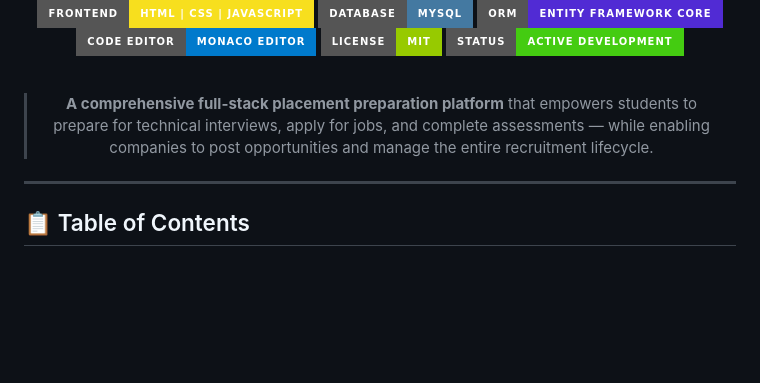
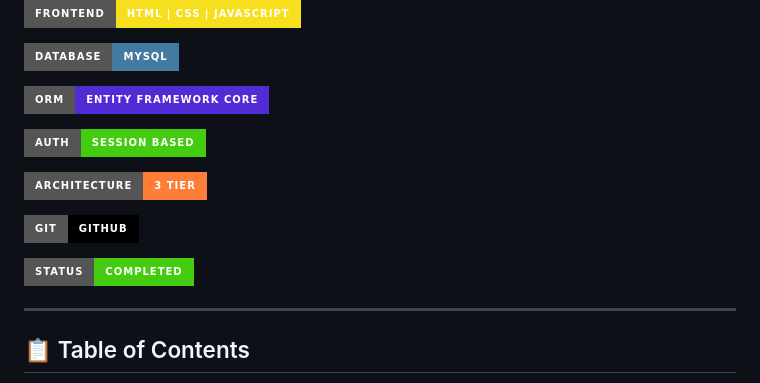
Before and after one commit to kollaaditya/InterviewPreparationAndPlacementTracker, a Markdown page: README.md, the part around one of its changes. Drawn GitHub-style; badges without logos; blank space fills up the shorter version.

```diff
--- a/README.md
+++ b/README.md
@@ -7,14 +8,16 @@
 ![Frontend](https://img.shields.io/badge/Frontend-HTML%20%7C%20CSS%20%7C%20JavaScript-F7DF1E?style=for-the-badge&logo=javascript)
-![Database](https://img.shields.io/badge/Database-MySQL-4479A1?style=for-the-badge&logo=mysql&logoColor=white)
-![EF Core](https://img.shields.io/badge/ORM-Entity%20Framework%20Core-512BD4?style=for-the-badge&logo=dotnet)
-![Editor](https://img.shields.io/badge/Code%20Editor-Monaco%20Editor-007ACC?style=for-the-badge&logo=visualstudiocode)
-![License](https://img.shields.io/badge/License-MIT-green?style=for-the-badge)
-![Status](https://img.shields.io/badge/Status-Active%20Development-brightgreen?style=for-the-badge)
 
-<br/>
+![Database](https://img.shields.io/badge/Database-MySQL-4479A1?style=for-the-badge&logo=mysql)
 
-> **A comprehensive full-stack placement preparation platform** that empowers students to prepare for technical interviews, apply for jobs, and complete assessments — while enabling companies to post opportunities and manage the entire recruitment lifecycle.
+![ORM](https://img.shields.io/badge/ORM-Entity%20Framework%20Core-512BD4?style=for-the-badge&logo=dotnet)
 
+![Authentication](https://img.shields.io/badge/Auth-Session%20Based-success?style=for-the-badge)
+
+![Architecture](https://img.shields.io/badge/Architecture-3%20Tier-orange?style=for-the-badge)
+
+![Version Control](https://img.shields.io/badge/Git-GitHub-black?style=for-the-badge&logo=github)
+
+![Status](https://img.shields.io/badge/Status-Completed-brightgreen?style=for-the-badge)
 </div>
 
 ---
```
Also changed, not shown: other parts of README.md (+4 -3 lines).
